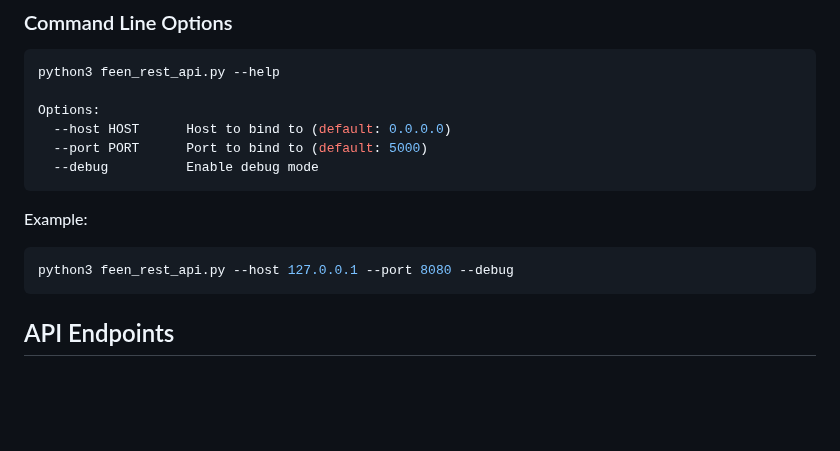
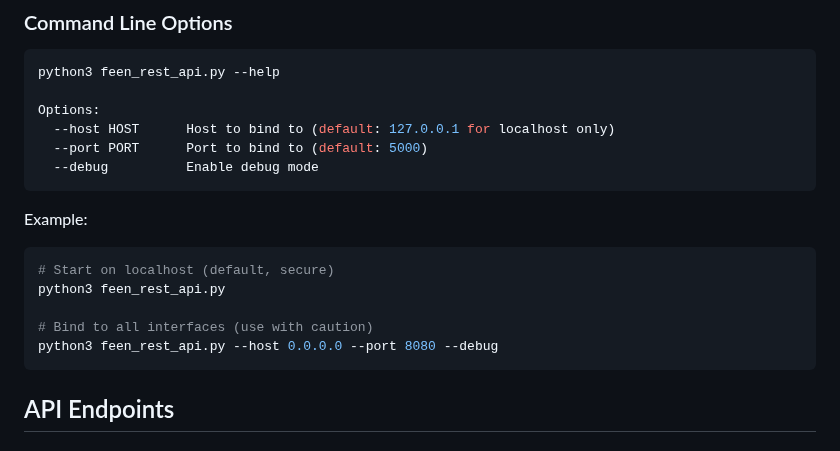
Before and after one commit to dfeen87/FEEN, a Markdown page: docs/REST_API.md, the part around the change. Drawn GitHub-style; blank space fills up the shorter version.

Commit message:
Fix documentation to match default host setting
Co-authored-by: dfeen87 <158860247+dfeen87@users.noreply.github.com>

````diff
--- a/docs/REST_API.md
+++ b/docs/REST_API.md
@@ -34,14 +34,18 @@ The server will start on `http://localhost:5000` by default.
 python3 feen_rest_api.py --help
 
 Options:
-  --host HOST      Host to bind to (default: 0.0.0.0)
+  --host HOST      Host to bind to (default: 127.0.0.1 for localhost only)
   --port PORT      Port to bind to (default: 5000)
   --debug          Enable debug mode
 ```
 
 Example:
 ```bash
-python3 feen_rest_api.py --host 127.0.0.1 --port 8080 --debug
+# Start on localhost (default, secure)
+python3 feen_rest_api.py
+
+# Bind to all interfaces (use with caution)
+python3 feen_rest_api.py --host 0.0.0.0 --port 8080 --debug
 ```
 
 ## API Endpoints
````
